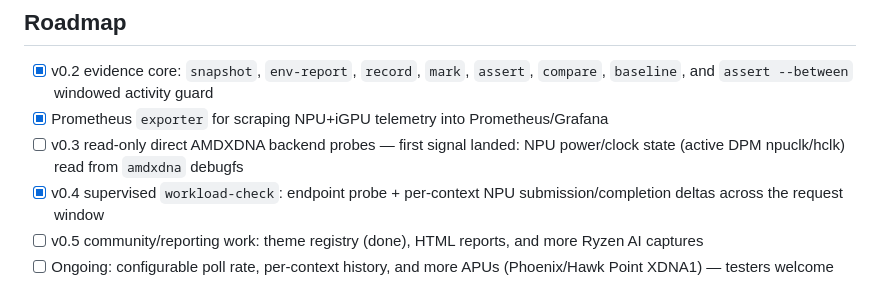
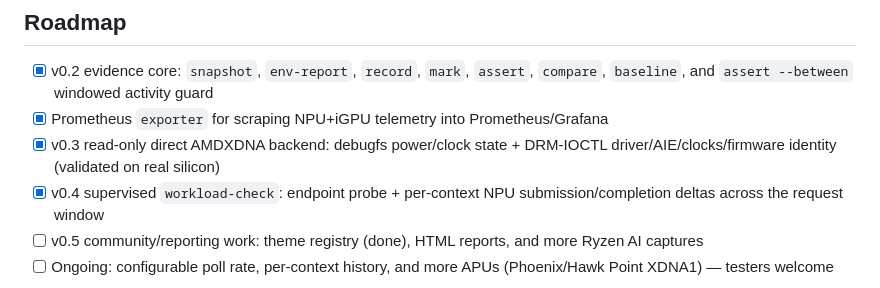
Before and after one commit to boxwrench/xdna-top, a Markdown page: README.md, the part around the change. Drawn GitHub-style.

```diff
--- a/README.md
+++ b/README.md
@@ -198,8 +198,8 @@ no application specifics. Start at [docs/npu/](docs/npu/index.md).
 - [x] v0.2 evidence core: `snapshot`, `env-report`, `record`, `mark`, `assert`,
       `compare`, `baseline`, and `assert --between` windowed activity guard
 - [x] Prometheus `exporter` for scraping NPU+iGPU telemetry into Prometheus/Grafana
-- [ ] v0.3 read-only direct AMDXDNA backend probes — first signal landed: NPU
-      power/clock state (active DPM npuclk/hclk) read from `amdxdna` debugfs
+- [x] v0.3 read-only direct AMDXDNA backend: debugfs power/clock state + DRM-IOCTL
+      driver/AIE/clocks/firmware identity (validated on real silicon)
 - [x] v0.4 supervised `workload-check`: endpoint probe + per-context NPU
       submission/completion deltas across the request window
 - [ ] v0.5 community/reporting work: theme registry (done), HTML reports, and
```
Also changed, not shown: docs/ROADMAP.md (+20 -7 lines).
